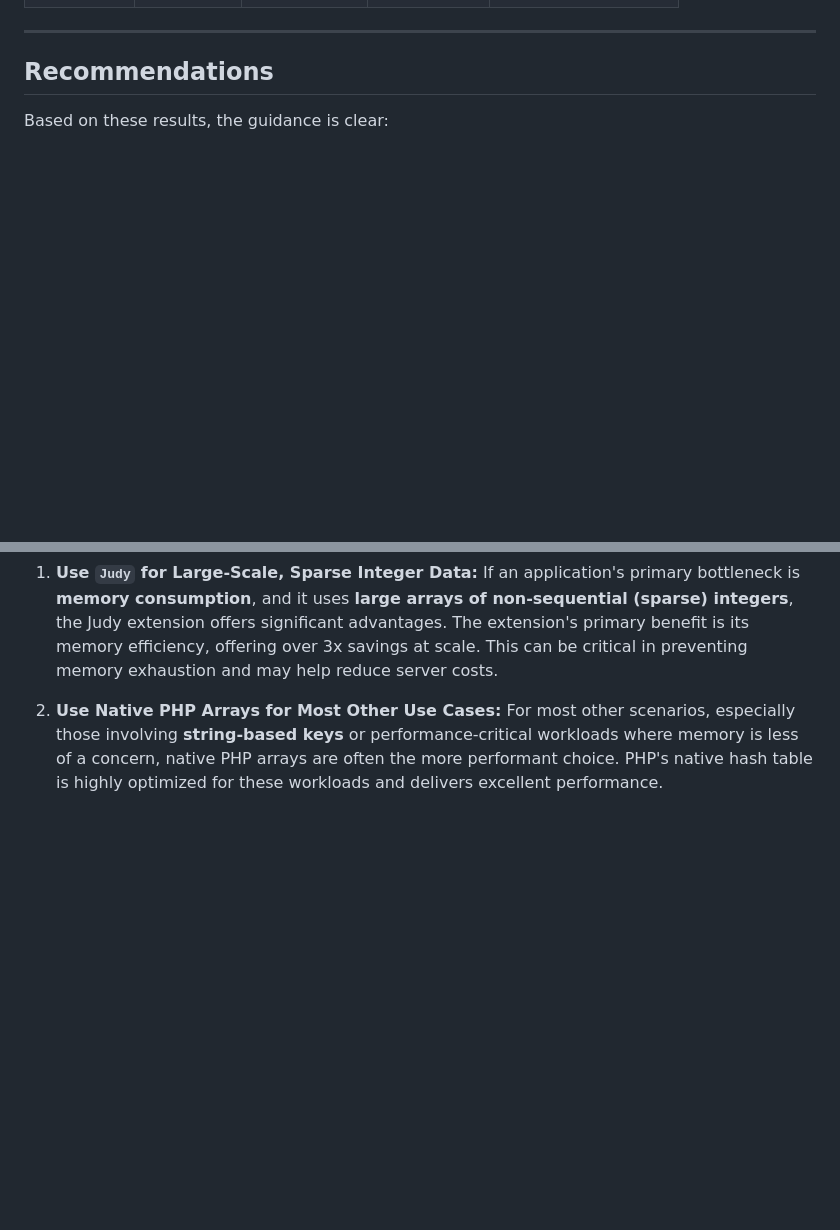
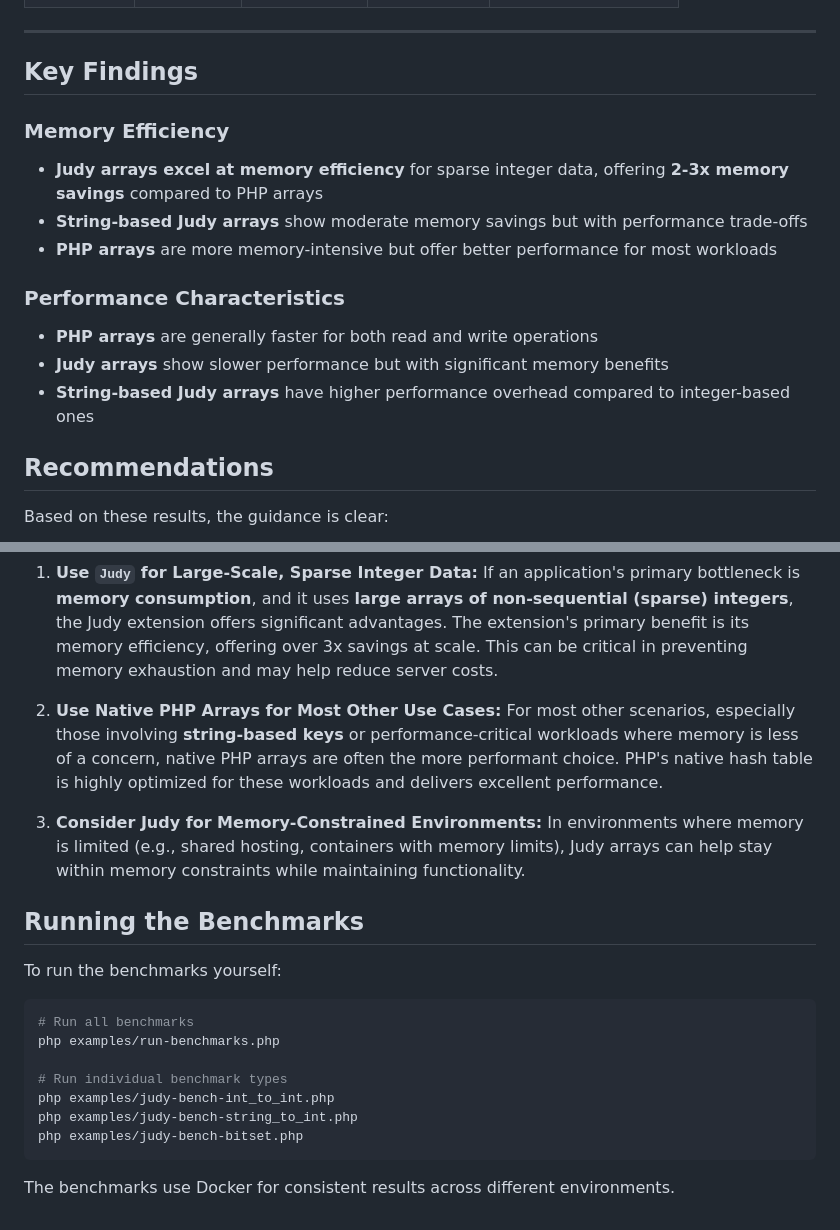
Before and after one commit to orieg/php-judy, a Markdown page: BENCHMARK.md, 2 parts joined by grey strips. GitHub-like rendering; blank space fills up the shorter version.

````diff
--- a/BENCHMARK.md
+++ b/BENCHMARK.md
@@ -53,5 +60,17 @@ The following tables summarize the results for datasets ranging from 100,000 to
 
 ---
+
+## Key Findings
+
+### Memory Efficiency
+- **Judy arrays excel at memory efficiency** for sparse integer data, offering **2-3x memory savings** compared to PHP arrays
+- **String-based Judy arrays** show moderate memory savings but with performance trade-offs
+- **PHP arrays** are more memory-intensive but offer better performance for most workloads
+
+### Performance Characteristics
+- **PHP arrays** are generally faster for both read and write operations
+- **Judy arrays** show slower performance but with significant memory benefits
+- **String-based Judy arrays** have higher performance overhead compared to integer-based ones
 
 ## Recommendations
 
@@ -60,3 +79,21 @@ Based on these results, the guidance is clear:
 1.  **Use `Judy` for Large-Scale, Sparse Integer Data:** If an application's primary bottleneck is **memory consumption**, and it uses **large arrays of non-sequential (sparse) integers**, the Judy extension offers significant advantages. The extension's primary benefit is its memory efficiency, offering over 3x savings at scale. This can be critical in preventing memory exhaustion and may help reduce server costs.
 
 2.  **Use Native PHP Arrays for Most Other Use Cases:** For most other scenarios, especially those involving **string-based keys** or performance-critical workloads where memory is less of a concern, native PHP arrays are often the more performant choice. PHP's native hash table is highly optimized for these workloads and delivers excellent performance.
+
+3.  **Consider Judy for Memory-Constrained Environments:** In environments where memory is limited (e.g., shared hosting, containers with memory limits), Judy arrays can help stay within memory constraints while maintaining functionality.
+
+## Running the Benchmarks
+
+To run the benchmarks yourself:
+
+```bash
+# Run all benchmarks
+php examples/run-benchmarks.php
+
+# Run individual benchmark types
+php examples/judy-bench-int_to_int.php
+php examples/judy-bench-string_to_int.php
+php examples/judy-bench-bitset.php
+```
+
+The benchmarks use Docker for consistent results across different environments.
````
Also changed, not shown: other parts of BENCHMARK.md (+26 -19 lines).
